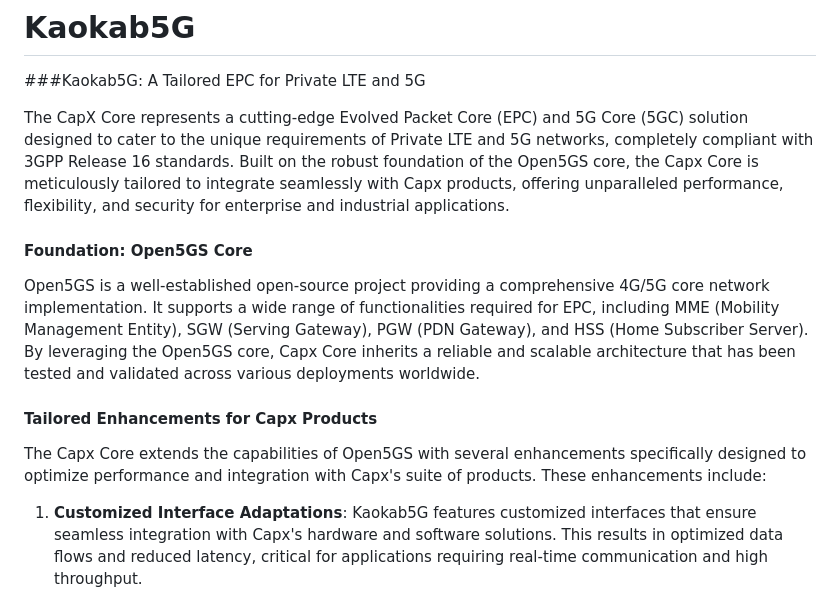
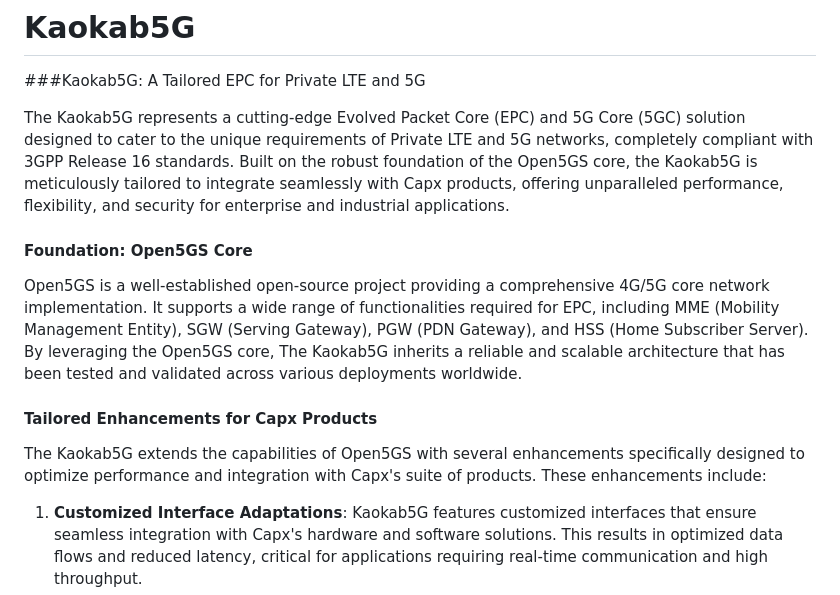
Before and after one commit to Kaokab1979/Kaokab5G, a Markdown page: README.md, the part around the change. Rendered like a GitHub page.

```diff
--- a/README.md
+++ b/README.md
@@ -1,15 +1,15 @@
 # Kaokab5G
 ###Kaokab5G: A Tailored EPC for Private LTE and 5G
 
-The CapX Core represents a cutting-edge Evolved Packet Core (EPC) and 5G Core (5GC) solution designed to cater to the unique requirements of Private LTE and 5G networks, completely compliant with 3GPP Release 16 standards. Built on the robust foundation of the Open5GS core, the Capx Core is meticulously tailored to integrate seamlessly with Capx products, offering unparalleled performance, flexibility, and security for enterprise and industrial applications.
+The Kaokab5G represents a cutting-edge Evolved Packet Core (EPC) and 5G Core (5GC) solution designed to cater to the unique requirements of Private LTE and 5G networks, completely compliant with 3GPP Release 16 standards. Built on the robust foundation of the Open5GS core, the Kaokab5G is meticulously tailored to integrate seamlessly with Capx products, offering unparalleled performance, flexibility, and security for enterprise and industrial applications.
 
 #### Foundation: Open5GS Core
 
-Open5GS is a well-established open-source project providing a comprehensive 4G/5G core network implementation. It supports a wide range of functionalities required for EPC, including MME (Mobility Management Entity), SGW (Serving Gateway), PGW (PDN Gateway), and HSS (Home Subscriber Server). By leveraging the Open5GS core, Capx Core inherits a reliable and scalable architecture that has been tested and validated across various deployments worldwide.
+Open5GS is a well-established open-source project providing a comprehensive 4G/5G core network implementation. It supports a wide range of functionalities required for EPC, including MME (Mobility Management Entity), SGW (Serving Gateway), PGW (PDN Gateway), and HSS (Home Subscriber Server). By leveraging the Open5GS core, The Kaokab5G inherits a reliable and scalable architecture that has been tested and validated across various deployments worldwide.
 
 #### Tailored Enhancements for Capx Products
 
-The Capx Core extends the capabilities of Open5GS with several enhancements specifically designed to optimize performance and integration with Capx's suite of products. These enhancements include:
+The Kaokab5G extends the capabilities of Open5GS with several enhancements specifically designed to optimize performance and integration with Capx's suite of products. These enhancements include:
 
 1. **Customized Interface Adaptations**: Kaokab5G features customized interfaces that ensure seamless integration with Capx's hardware and software solutions. This results in optimized data flows and reduced latency, critical for applications requiring real-time communication and high throughput.
 
```
